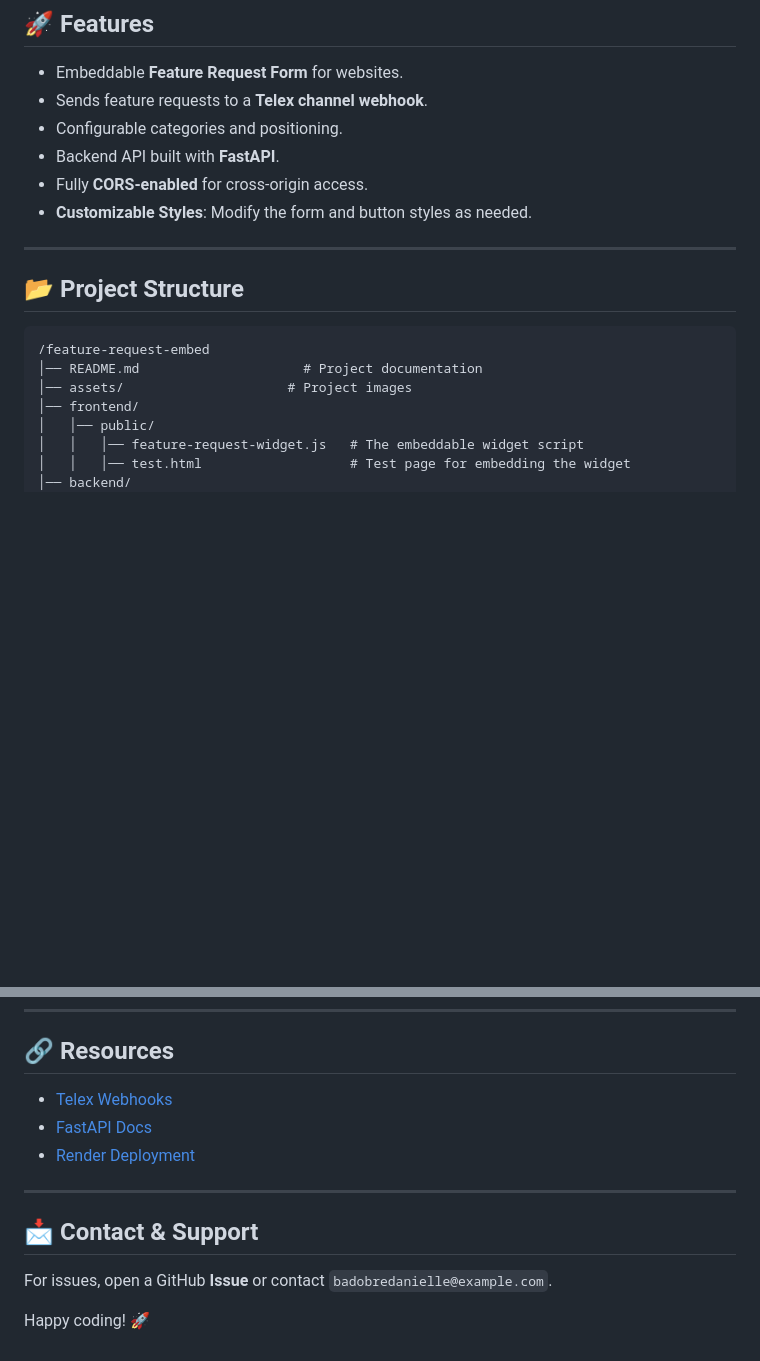
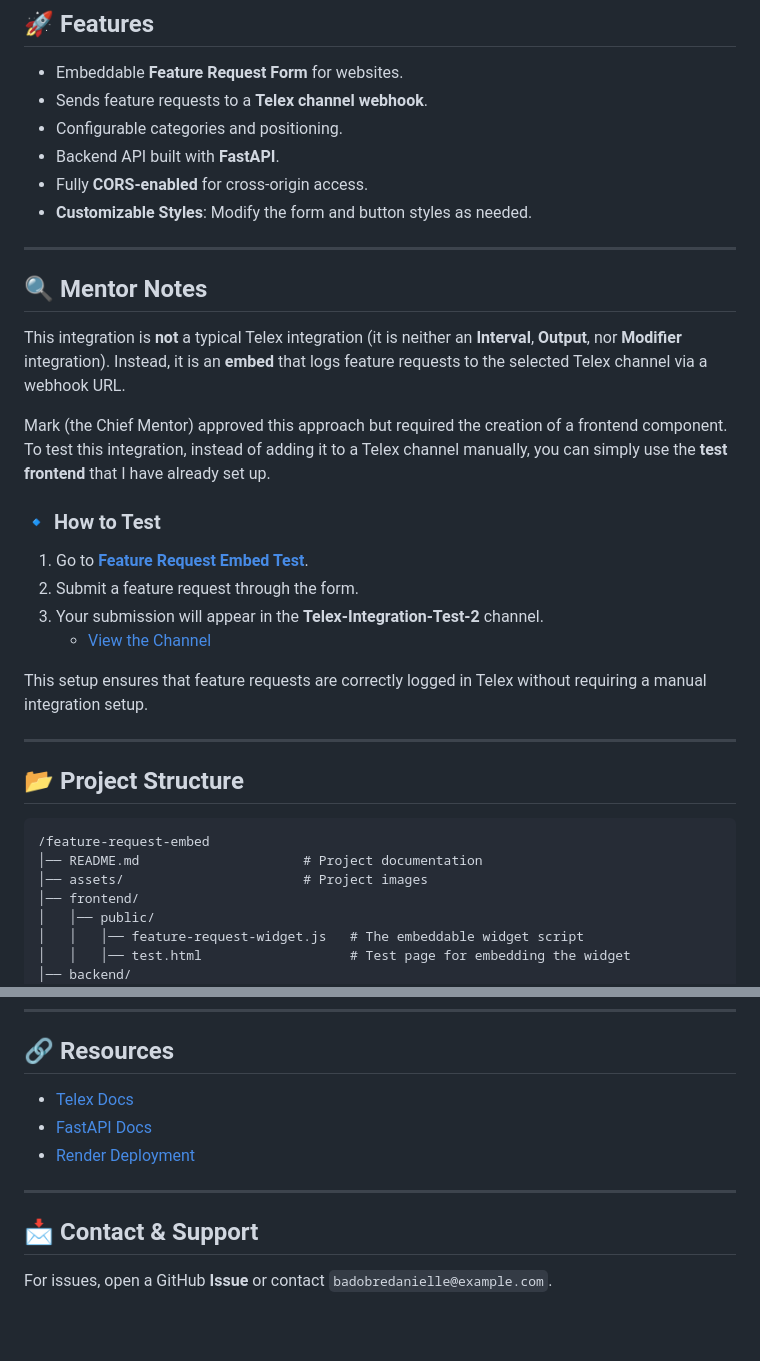
Before and after one commit to telexintegrations/Feature-requests-embed, a Markdown page: README.md, 2 parts joined by grey strips. Rendered like a GitHub page; blank space fills up the shorter version.

Commit message:
docs: add notes for mentor in README.md

````diff
--- a/README.md
+++ b/README.md
@@ -11,12 +11,26 @@ This project provides a **Feature Request Embed Widget** that allows users to su
 - **Customizable Styles**: Modify the form and button styles as needed.
 
 ---
+## 🔍 Mentor Notes
+This integration is **not** a typical Telex integration (it is neither an **Interval**, **Output**, nor **Modifier** integration). Instead, it is an **embed** that logs feature requests to the selected Telex channel via a webhook URL.
+
+Mark (the Chief Mentor) approved this approach but required the creation of a frontend component. To test this integration, instead of adding it to a Telex channel manually, you can simply use the **test frontend** that I have already set up.
+
+### 🔹 How to Test
+1. Go to **[Feature Request Embed Test](https://feature-requests-embed.vercel.app/test.html)**.
+2. Submit a feature request through the form.
+3. Your submission will appear in the **Telex-Integration-Test-2** channel.
+   - [View the Channel](https://telex.im/dashboard/channels/019532cb-370e-77c7-9607-4036f19e5a6a)
+
+This setup ensures that feature requests are correctly logged in Telex without requiring a manual integration setup.
+
+---
 
 ## 📂 Project Structure
 ```
 /feature-request-embed
 │── README.md                     # Project documentation
-│── assets/                     # Project images
+│── assets/                       # Project images
 │── frontend/
 │   │── public/
 │   │   │── feature-request-widget.js   # The embeddable widget script
@@ -142,7 +156,7 @@ To embed the widget, paste the following **script** into your frontend code, rep
 ---
 
 ## 🔗 Resources
-- [Telex Webhooks](https://docs.telex.im/docs/intro)
+- [Telex Docs](https://docs.telex.im/docs/intro)
 - [FastAPI Docs](https://fastapi.tiangolo.com/)
 - [Render Deployment](https://render.com/docs/deploy-fastapi)
 
@@ -151,5 +165,3 @@ To embed the widget, paste the following **script** into your frontend code, rep
 
 ## 📩 Contact & Support
 For issues, open a GitHub **Issue** or contact `badobredanielle@example.com`.
-
-Happy coding! 🚀
````
